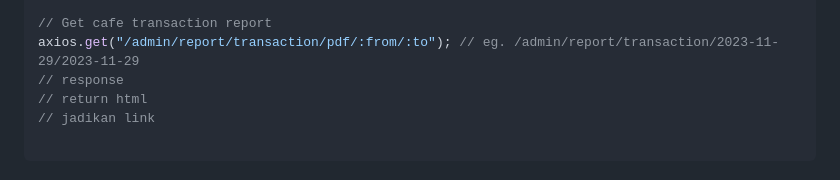
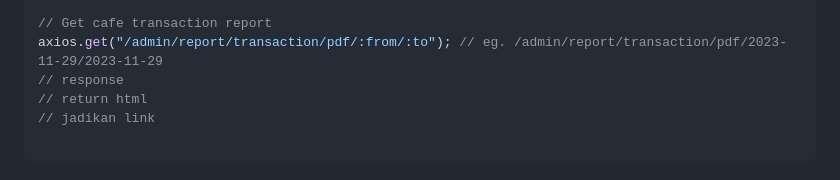
Before and after one commit to zyq-m/ekuponXloyalty, a Markdown page: readme.md, the part around the change. Drawn GitHub-style.

```diff
--- a/readme.md
+++ b/readme.md
@@ -227,7 +227,7 @@ axios.get("/admin/report/transaction/:from/:to"); // eg. /admin/report/transacti
 // }
 
 // Get cafe transaction report
-axios.get("/admin/report/transaction/pdf/:from/:to"); // eg. /admin/report/transaction/2023-11-29/2023-11-29
+axios.get("/admin/report/transaction/pdf/:from/:to"); // eg. /admin/report/transaction/pdf/2023-11-29/2023-11-29
 // response
 // return html
 // jadikan link
```
